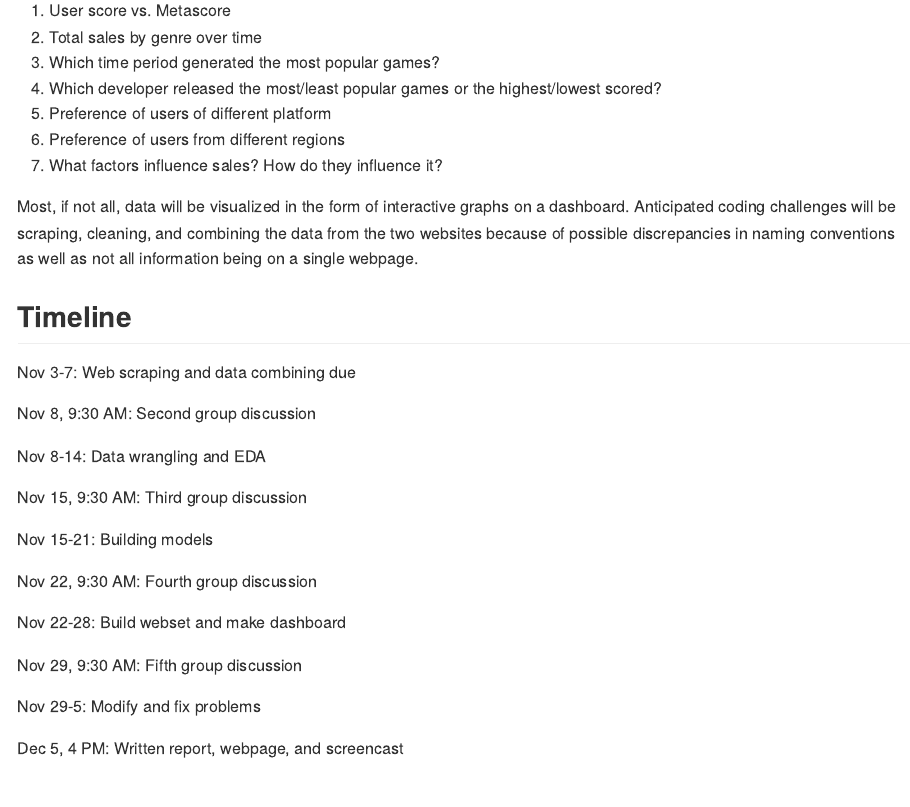
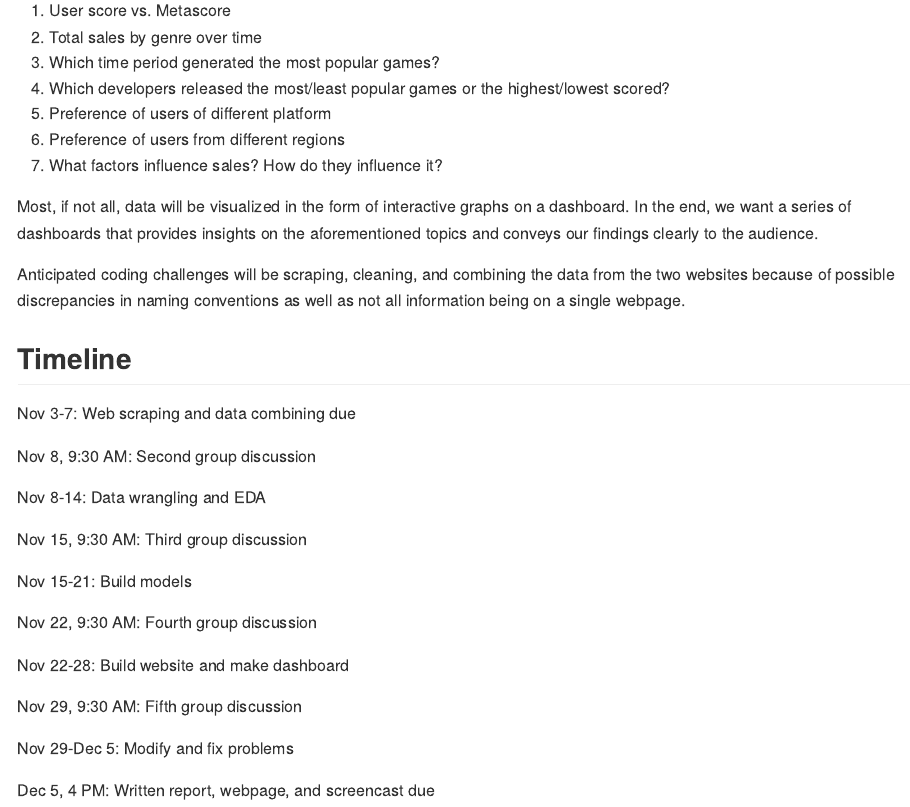
Before and after one commit to fw2260/p8105_final_project, an R Markdown document (proposal.Rmd): the page in a window 1100 px wide, from 1360 px down. The pictures show the output file proposal.md that the author committed with the source, drawn offline in the style of GitHub.

Commit message:
Minor grammatical changes

```diff
--- a/proposal.Rmd
+++ b/proposal.Rmd
@@ -25,12 +25,12 @@ We are interested in the following analyses:
 1. User score vs. Metascore
 2. Total sales by genre over time
 3. Which time period generated the most popular games?
-4. Which developer released the most/least popular games or the highest/lowest scored?
+4. Which developers released the most/least popular games or the highest/lowest scored?
 5. Preference of users of different platform
 6. Preference of users from different regions
 7. What factors influence sales? How do they influence it?
 
-Most, if not all, data will be visualized in the form of interactive graphs on a dashboard. In the end, we want a series of dashboards which provides insights on topics we are interested in and conveys our findings to the audience.
+Most, if not all, data will be visualized in the form of interactive graphs on a dashboard. In the end, we want a series of dashboards that provides insights on the aforementioned topics and conveys our findings clearly to the audience.
 
 Anticipated coding challenges will be scraping, cleaning, and combining the data from the two websites because of possible discrepancies in naming conventions as well as not all information being on a single webpage.
 
@@ -44,14 +44,14 @@ Nov 8-14: Data wrangling and EDA
 
 Nov 15, 9:30 AM: Third group discussion
 
-Nov 15-21: Building models
+Nov 15-21: Build models
 
 Nov 22, 9:30 AM: Fourth group discussion
 
-Nov 22-28: Build webset and make dashboard
+Nov 22-28: Build website and make dashboard
 
 Nov 29, 9:30 AM: Fifth group discussion
 
-Nov 29-5: Modify and fix problems
+Nov 29-Dec 5: Modify and fix problems
 
-Dec 5, 4 PM: Written report, webpage, and screencast
+Dec 5, 4 PM: Written report, webpage, and screencast due
```
Also changed, not shown: proposal.md.
